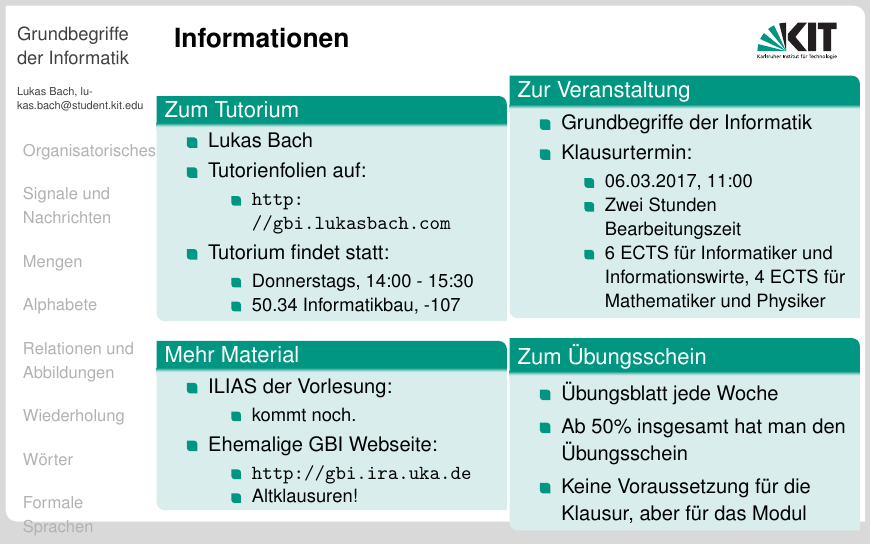
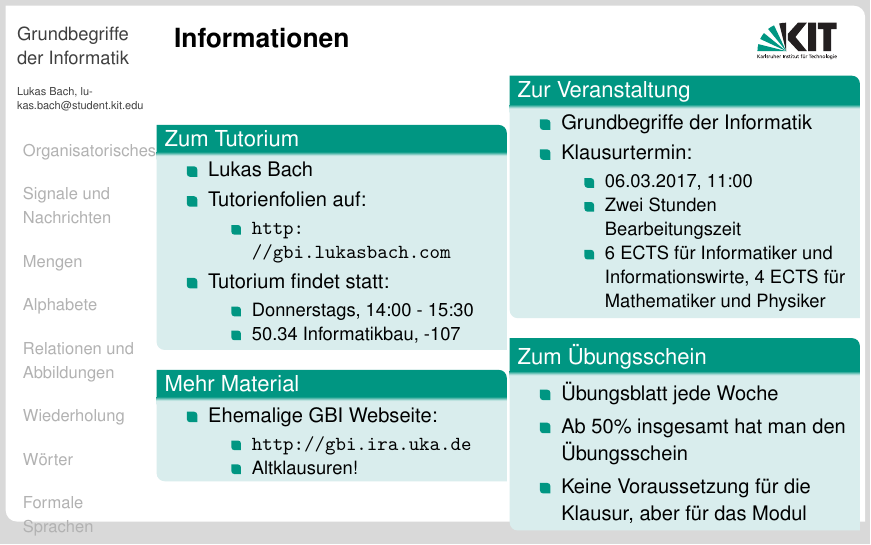
Before and after one commit to lukasbach/gbitutbeamer, LaTeX slides (slides_tutall.tex, which reads assets/infoslide.tex): page 58 of 58. Compiled offline with pdfLaTeX.

Commit message:
Removed ilias link from info slide.

```diff
--- a/assets/infoslide.tex
+++ b/assets/infoslide.tex
@@ -24,10 +24,6 @@
 
 			\begin{block}{Mehr Material}
 				\begin{itemize}
-					\item ILIAS der Vorlesung:
-					\begin{itemize}
-						\item kommt noch. %TODO
-					\end{itemize}
 					\item Ehemalige GBI Webseite:
 					\begin{itemize}
 						\item \url{http://gbi.ira.uka.de}
```
